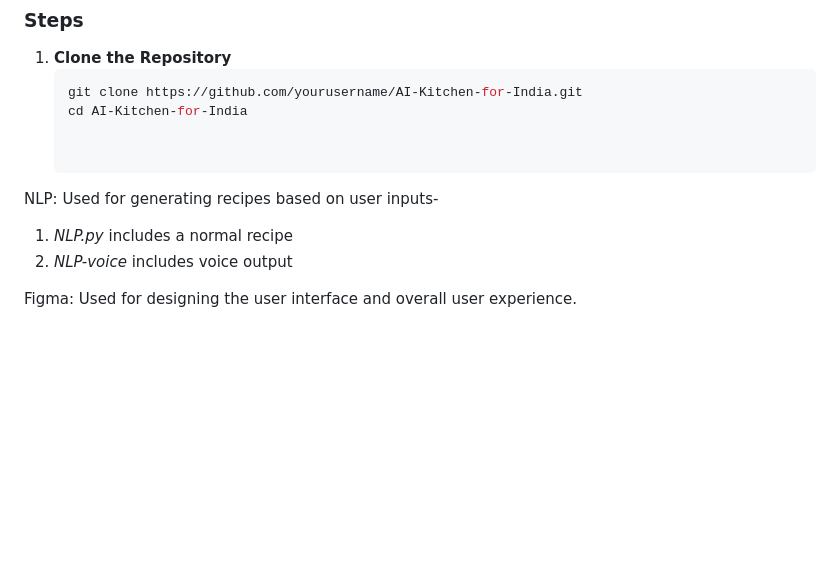
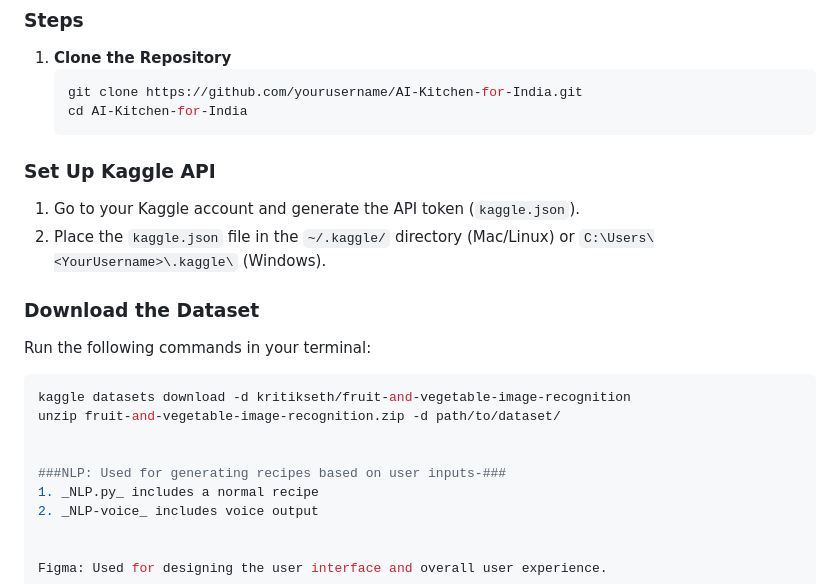
Before and after one commit to athsxx/Dcoders-AI_Kitchen, a Markdown page: README.md, the part around the change. Drawn GitHub-style; blank space fills up the shorter version.

````diff
--- a/README.md
+++ b/README.md
@@ -45,9 +45,18 @@ AI Kitchen for India exemplifies the potential of AI to enhance everyday activit
    ```bash
    git clone https://github.com/yourusername/AI-Kitchen-for-India.git
    cd AI-Kitchen-for-India
+### Set Up Kaggle API
+1. Go to your Kaggle account and generate the API token (`kaggle.json`).
+2. Place the `kaggle.json` file in the `~/.kaggle/` directory (Mac/Linux) or `C:\Users\<YourUsername>\.kaggle\` (Windows).
+
+### Download the Dataset
+Run the following commands in your terminal:
+```bash
+kaggle datasets download -d kritikseth/fruit-and-vegetable-image-recognition
+unzip fruit-and-vegetable-image-recognition.zip -d path/to/dataset/
 
 
-NLP: Used for generating recipes based on user inputs-
+###NLP: Used for generating recipes based on user inputs-###
 1. _NLP.py_ includes a normal recipe
 2. _NLP-voice_ includes voice output
 
````
